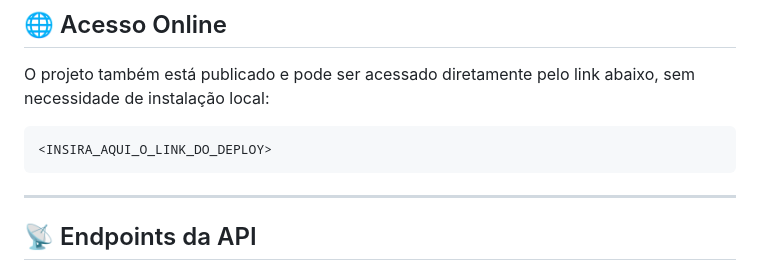
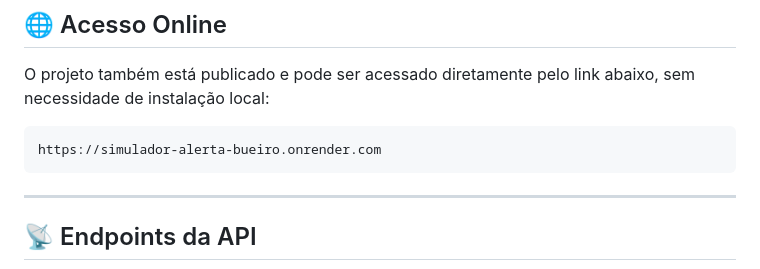
Before and after one commit to hi-myn/simulador-alerta-bueiro, a Markdown page: README.md, the part around the change. Drawn GitHub-style.

Commit message:
"link do projeto no render"

````diff
--- a/README.md
+++ b/README.md
@@ -173,7 +173,7 @@ http://127.0.0.1:5000/
 O projeto também está publicado e pode ser acessado diretamente pelo link abaixo, sem necessidade de instalação local:
 
 ```
-<INSIRA_AQUI_O_LINK_DO_DEPLOY>
+https://simulador-alerta-bueiro.onrender.com
 ```
 
 ---
````
